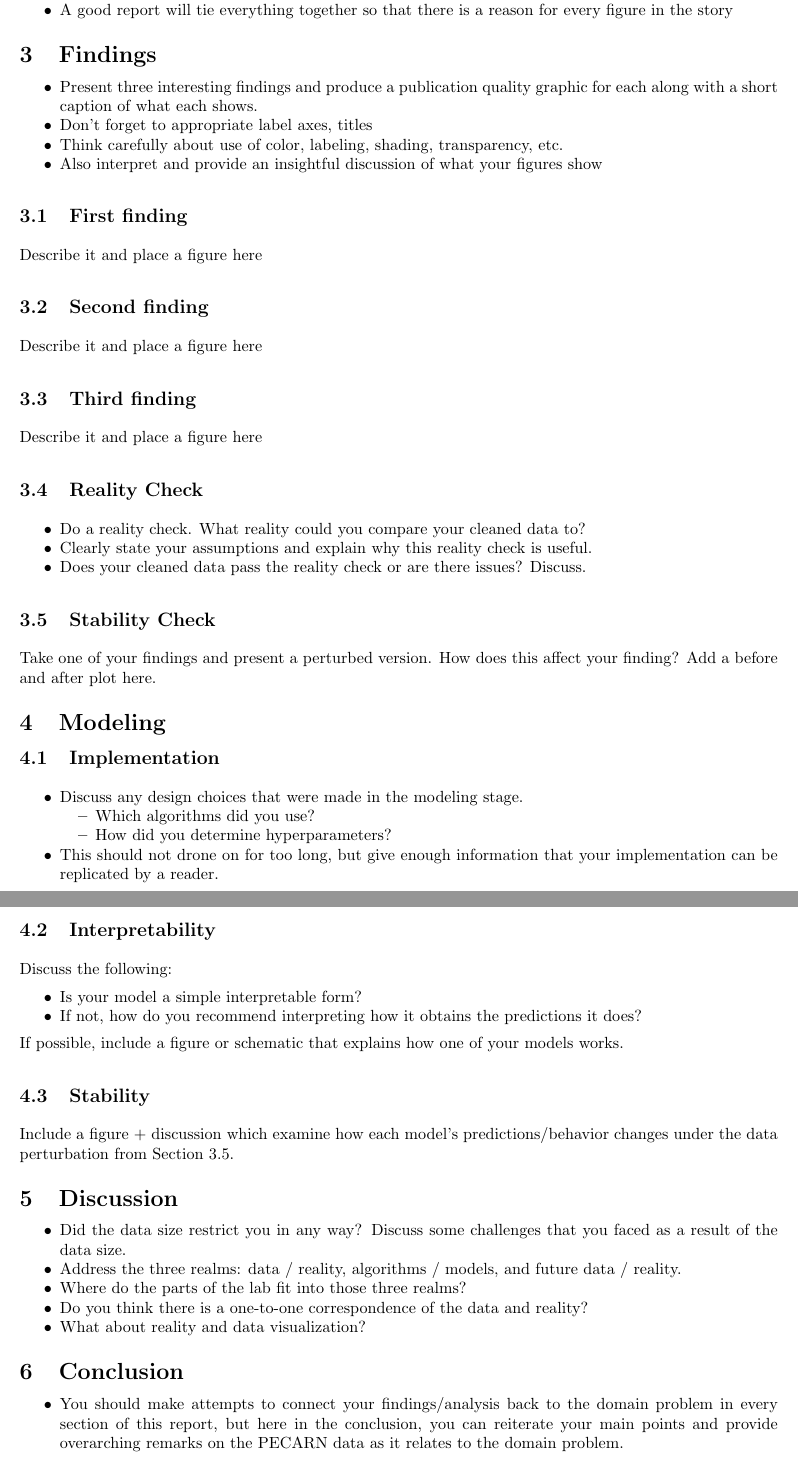
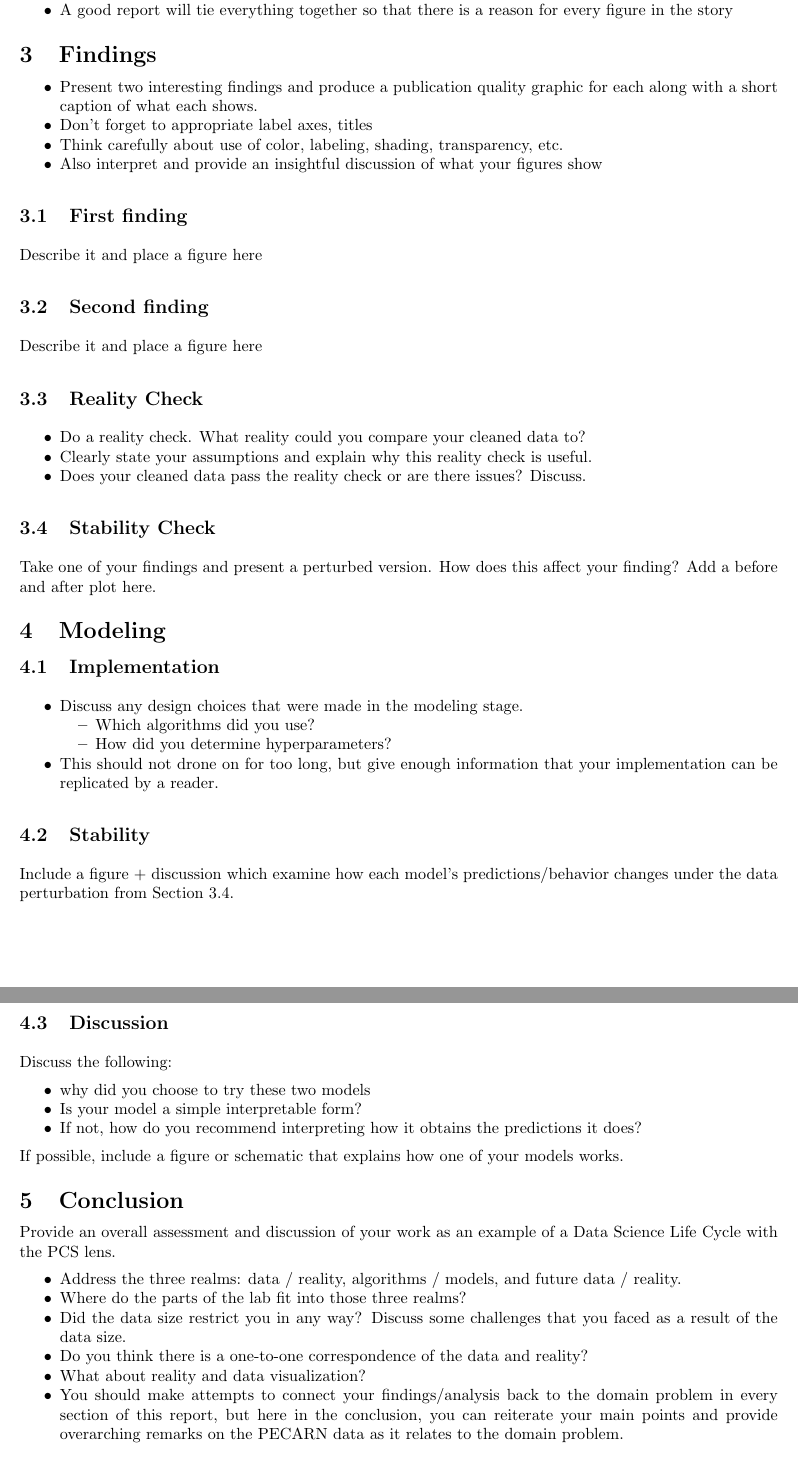
Before and after one commit to rishbha-jain/stat-215a, a LaTeX document (lab1/report/lab1-template.tex): two parts of pages 2 and 3 of 3, joined at a grey line, cut so that both start at the same text. Compiled offline with pdfLaTeX.

Commit message:
template update

```diff
--- a/lab1/report/lab1-template.tex
+++ b/lab1/report/lab1-template.tex
@@ -18,7 +18,7 @@
 
 % submission must not contain your name
 % but feel free to make a version for yourself with your name on it
-\author{Anonymous}
+\author{Nicolas Sanchez}
 
 \begin{document}
 \maketitle
@@ -79,7 +79,7 @@ Things to potentially include in your introduction:
 \section{Findings}\label{findings}
 
 \begin{itemize}
-\item Present three interesting findings and produce a publication quality graphic for each along with a short caption of what each shows.
+\item Present two interesting findings and produce a publication quality graphic for each along with a short caption of what each shows.
 \item Don't forget to appropriate label axes, titles
 \item Think carefully about use of color, labeling, shading, transparency, etc.
 \item Also interpret and provide an insightful discussion of what your figures show
@@ -90,10 +90,6 @@ Things to potentially include in your introduction:
 Describe it and place a figure here
 
 \subsection{Second finding}\label{second-finding}
-
-Describe it and place a figure here
-
-\subsection{Third finding}\label{third-finding}
 
 Describe it and place a figure here
 
@@ -123,34 +119,29 @@ affect your finding? Add a before and after plot here.
     \item This should not drone on for too long, but give enough information that your implementation can be replicated by a reader.
 \end{itemize}
 
-\subsection{Interpretability}
+\subsection{Stability}
+
+Include a figure + discussion which examine how each model's predictions/behavior changes under the data perturbation from Section \ref{stability-check}.
+
+\subsection{Discussion}
 
 Discuss the following:
 \begin{itemize}
+    \item why did you choose to try these two models
     \item Is your model a simple interpretable form?
     \item If not, how do you recommend interpreting how it
 obtains the predictions it does?
 \end{itemize}
 If possible, include a figure or schematic that explains how one of your models works.
 
-\subsection{Stability}
-
-Include a figure + discussion which examine how each model's predictions/behavior changes under the data perturbation from Section \ref{stability-check}.
-
-\section{Discussion}\label{discussion}
-
+\section{Conclusion}\label{conclusion}
+Provide an overall assessment and discussion of your work as an example of a Data Science Life Cycle with the PCS lens.
 \begin{itemize}
-\item Did the data size restrict you in any way? Discuss some challenges that you faced as a result of the data size.
 \item Address the three realms: data / reality, algorithms / models, and future data / reality.
 \item Where do the parts of the lab fit into those three realms?
+\item Did the data size restrict you in any way? Discuss some challenges that you faced as a result of the data size.
 \item Do you think there is a one-to-one correspondence of the data and reality?
 \item What about reality and data visualization?
-\end{itemize}
-
-
-\section{Conclusion}\label{conclusion}
-
-\begin{itemize}
 \item You should make attempts to connect your findings/analysis back to the domain problem in every section of this report, but here in the conclusion, you can reiterate your main points and provide overarching remarks on the PECARN data as it relates to the domain problem.
 \end{itemize}
 
```
Also changed, not shown: lab1/report/lab1-template.pdf, 1 other file.
